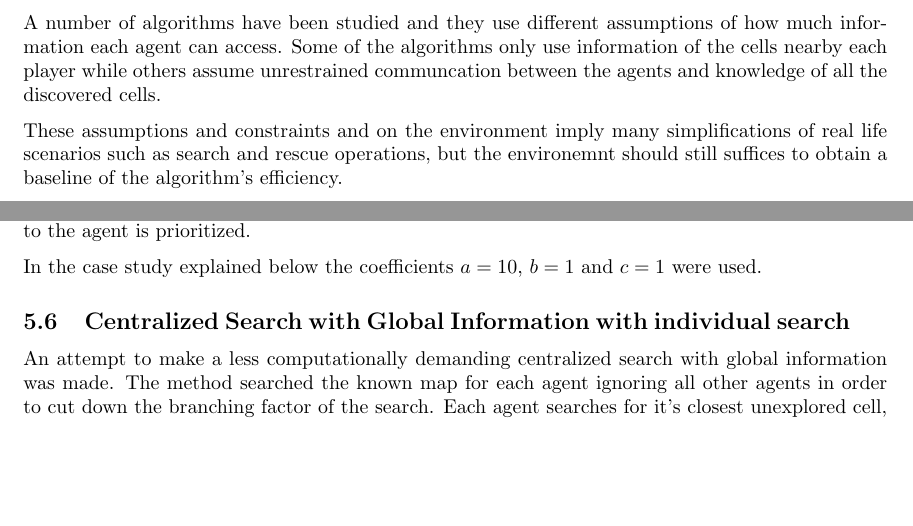
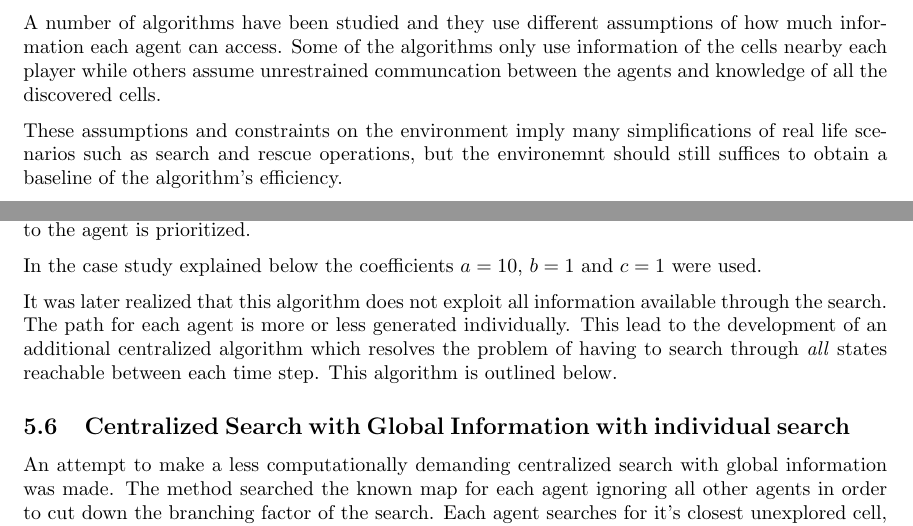
Before and after one commit to netrome/AIPro, a LaTeX document (report.tex): two parts of pages 2 and 4 of 5, joined at a grey line, cut so that both start at the same text, the shorter picture padded with empty space. Compiled offline with pdfLaTeX.

Commit message:
Added things in centralized search

```diff
--- a/report.tex
+++ b/report.tex
@@ -80,7 +80,7 @@ how much information each agent can access. Some of the algorithms only use
 information of the cells nearby each player while others assume unrestrained
 communcation between the agents and knowledge of all the discovered cells.
 
-These assumptions and  constraints and on the environment imply many
+These assumptions and constraints on the environment imply many
 simplifications of real life scenarios such as search and rescue operations,
 but the environemnt should still suffices to obtain a baseline of the
 algorithm's efficiency.
@@ -260,6 +260,13 @@ unknown areas that are closer to the agent is prioritized.
 In the case study explained below the coefficients $a = 10$, $b = 1$ and $c =
 1$ were used.
 
+It was later realized that this algorithm does not exploit all
+information available through the search. The path for each agent is more or
+less generated individually. This lead to the development of an additional
+centralized algorithm which resolves the problem of having to search through
+\emph{all} states reachable between each time step. This algorithm is outlined
+below.
+
 \subsection{Centralized Search with Global Information with individual search}
 An attempt to make a less computationally demanding centralized search with global information was made.
 The method searched the known map for each agent ignoring all other agents in order to cut down the branching factor of the search. Each agent searches for it's closest unexplored cell, when this cell is found it is marked with the number distance in steps to the agent and future agents will ignore this cell in their searches if they cannot walk to using fewer steps than what it has been marked for. If the agents fails to find a cell because all cells are marked it unmarks all the cells and searches again. This is done to prevent agents from not moving since staying in unexplored territory will be worse than moving towards an unexplored cell that another agent is heading towards.
```
